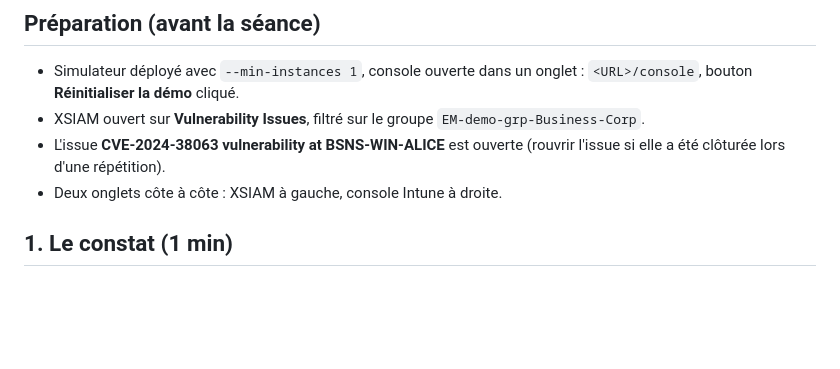
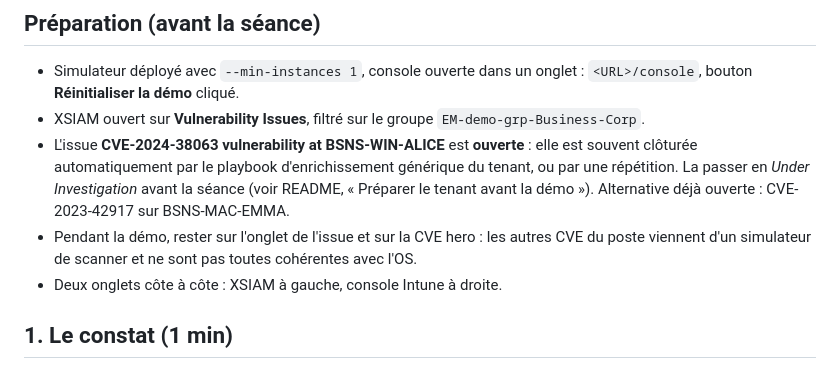
Before and after one commit to JCourtemanche/intune-simul, a Markdown page: docs/talk-track-fr.md, the part around the change. Drawn GitHub-style; blank space fills up the shorter version.

```diff
--- a/docs/talk-track-fr.md
+++ b/docs/talk-track-fr.md
@@ -7,7 +7,8 @@ Public : non technique. Message clé : **Cortex décide quoi corriger en premier
 
 - Simulateur déployé avec `--min-instances 1`, console ouverte dans un onglet : `<URL>/console`, bouton **Réinitialiser la démo** cliqué.
 - XSIAM ouvert sur **Vulnerability Issues**, filtré sur le groupe `EM-demo-grp-Business-Corp`.
-- L'issue **CVE-2024-38063 vulnerability at BSNS-WIN-ALICE** est ouverte (rouvrir l'issue si elle a été clôturée lors d'une répétition).
+- L'issue **CVE-2024-38063 vulnerability at BSNS-WIN-ALICE** est **ouverte** : elle est souvent clôturée automatiquement par le playbook d'enrichissement générique du tenant, ou par une répétition. La passer en *Under Investigation* avant la séance (voir README, « Préparer le tenant avant la démo »). Alternative déjà ouverte : CVE-2023-42917 sur BSNS-MAC-EMMA.
+- Pendant la démo, rester sur l'onglet de l'issue et sur la CVE hero : les autres CVE du poste viennent d'un simulateur de scanner et ne sont pas toutes cohérentes avec l'OS.
 - Deux onglets côte à côte : XSIAM à gauche, console Intune à droite.
 
 ## 1. Le constat (1 min)
```
Also changed, not shown: README.md (+32 -1 lines).
